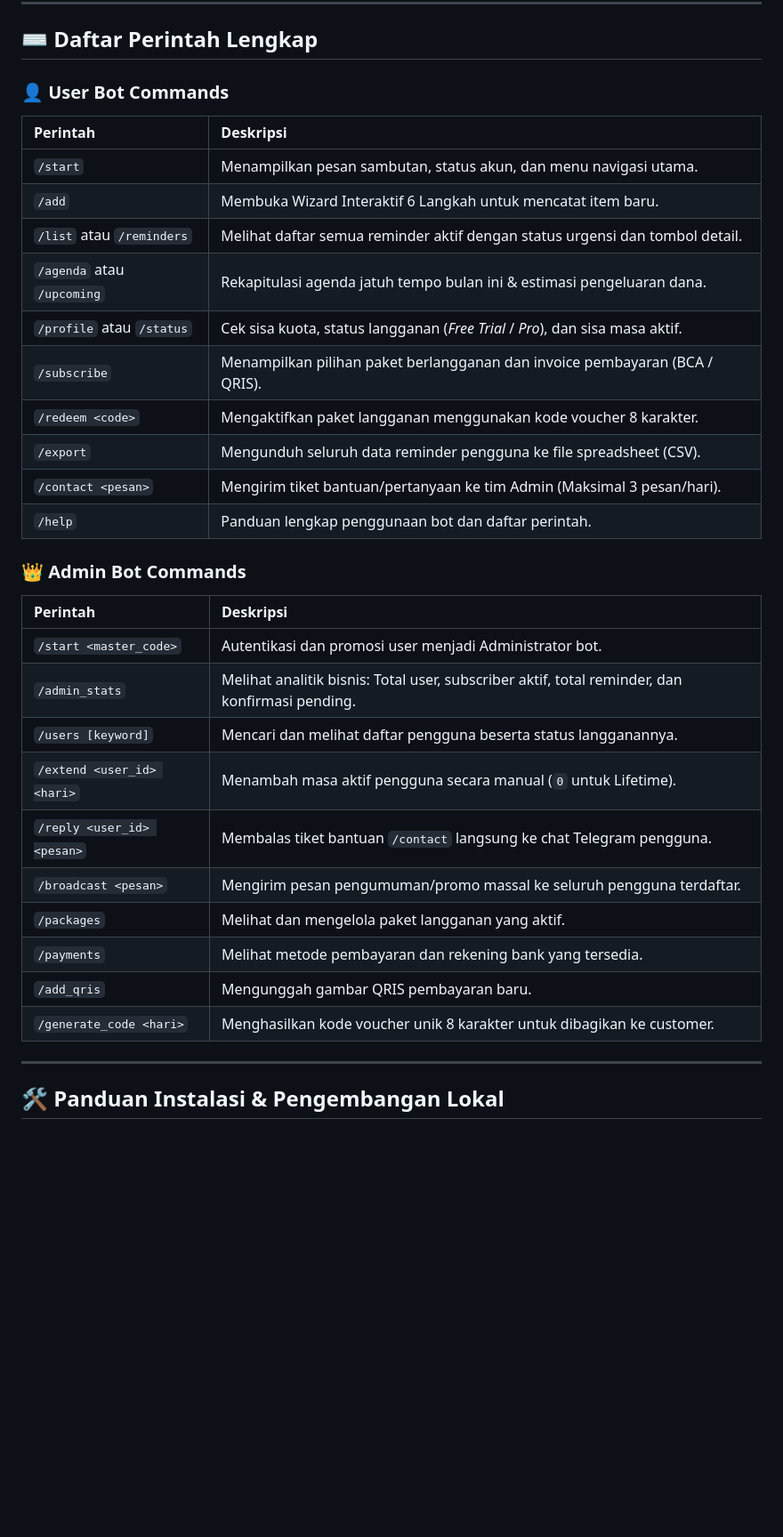
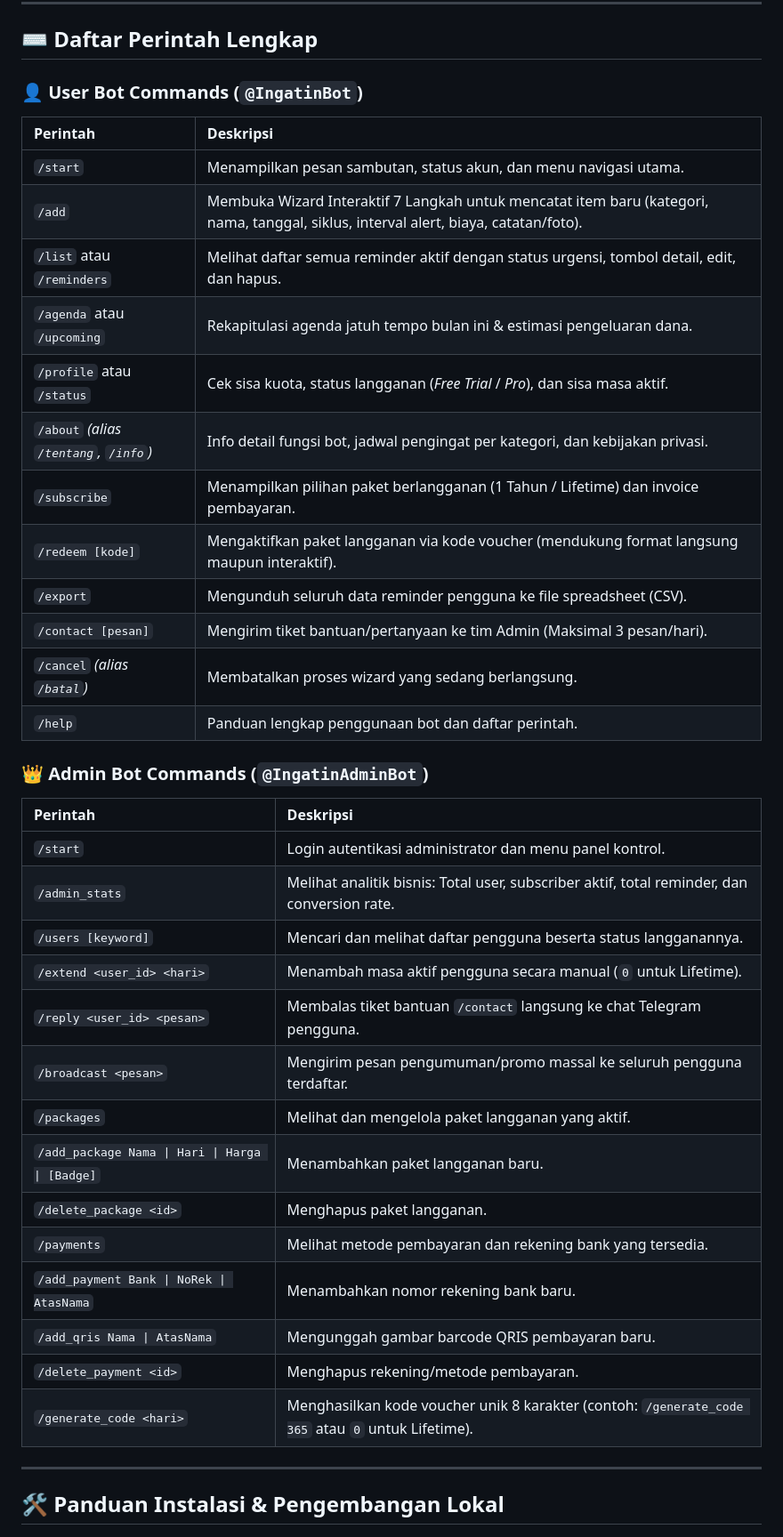
Before and after one commit to hanifalkauni/telegram-reminder-bot, a Markdown page: README.md, the part around one of its changes. Shown at 89% size. GitHub-like rendering; blank space fills up the shorter version.

Commit message:
docs: update README with new features, commands, interactive edit wizard, and architecture

```diff
--- a/README.md
+++ b/README.md
@@ -129,33 +137,39 @@ flowchart TD
 
 ## ⌨️ Daftar Perintah Lengkap
 
-### 👤 User Bot Commands
+### 👤 User Bot Commands (`@IngatinBot`)
 | Perintah | Deskripsi |
 | :--- | :--- |
 | `/start` | Menampilkan pesan sambutan, status akun, dan menu navigasi utama. |
-| `/add` | Membuka Wizard Interaktif 6 Langkah untuk mencatat item baru. |
-| `/list` atau `/reminders` | Melihat daftar semua reminder aktif dengan status urgensi dan tombol detail. |
+| `/add` | Membuka Wizard Interaktif 7 Langkah untuk mencatat item baru (kategori, nama, tanggal, siklus, interval alert, biaya, catatan/foto). |
+| `/list` atau `/reminders` | Melihat daftar semua reminder aktif dengan status urgensi, tombol detail, edit, dan hapus. |
 | `/agenda` atau `/upcoming` | Rekapitulasi agenda jatuh tempo bulan ini & estimasi pengeluaran dana. |
 | `/profile` atau `/status` | Cek sisa kuota, status langganan (*Free Trial* / *Pro*), dan sisa masa aktif. |
-| `/subscribe` | Menampilkan pilihan paket berlangganan dan invoice pembayaran (BCA / QRIS). |
-| `/redeem <code>` | Mengaktifkan paket langganan menggunakan kode voucher 8 karakter. |
+| `/about` *(alias `/tentang`, `/info`)* | Info detail fungsi bot, jadwal pengingat per kategori, dan kebijakan privasi. |
+| `/subscribe` | Menampilkan pilihan paket berlangganan (1 Tahun / Lifetime) dan invoice pembayaran. |
+| `/redeem [kode]` | Mengaktifkan paket langganan via kode voucher (mendukung format langsung maupun interaktif). |
 | `/export` | Mengunduh seluruh data reminder pengguna ke file spreadsheet (CSV). |
-| `/contact <pesan>` | Mengirim tiket bantuan/pertanyaan ke tim Admin (Maksimal 3 pesan/hari). |
+| `/contact [pesan]` | Mengirim tiket bantuan/pertanyaan ke tim Admin (Maksimal 3 pesan/hari). |
+| `/cancel` *(alias `/batal`)* | Membatalkan proses wizard yang sedang berlangsung. |
 | `/help` | Panduan lengkap penggunaan bot dan daftar perintah. |
 
-### 👑 Admin Bot Commands
+### 👑 Admin Bot Commands (`@IngatinAdminBot`)
 | Perintah | Deskripsi |
 | :--- | :--- |
-| `/start <master_code>` | Autentikasi dan promosi user menjadi Administrator bot. |
-| `/admin_stats` | Melihat analitik bisnis: Total user, subscriber aktif, total reminder, dan konfirmasi pending. |
+| `/start` | Login autentikasi administrator dan menu panel kontrol. |
+| `/admin_stats` | Melihat analitik bisnis: Total user, subscriber aktif, total reminder, dan conversion rate. |
 | `/users [keyword]` | Mencari dan melihat daftar pengguna beserta status langganannya. |
 | `/extend <user_id> <hari>`| Menambah masa aktif pengguna secara manual (`0` untuk Lifetime). |
 | `/reply <user_id> <pesan>`| Membalas tiket bantuan `/contact` langsung ke chat Telegram pengguna. |
 | `/broadcast <pesan>` | Mengirim pesan pengumuman/promo massal ke seluruh pengguna terdaftar. |
 | `/packages` | Melihat dan mengelola paket langganan yang aktif. |
+| `/add_package Nama \| Hari \| Harga \| [Badge]` | Menambahkan paket langganan baru. |
+| `/delete_package <id>` | Menghapus paket langganan. |
 | `/payments` | Melihat metode pembayaran dan rekening bank yang tersedia. |
-| `/add_qris` | Mengunggah gambar QRIS pembayaran baru. |
-| `/generate_code <hari>` | Menghasilkan kode voucher unik 8 karakter untuk dibagikan ke customer. |
+| `/add_payment Bank \| NoRek \| AtasNama` | Menambahkan nomor rekening bank baru. |
+| `/add_qris Nama \| AtasNama` | Mengunggah gambar barcode QRIS pembayaran baru. |
+| `/delete_payment <id>` | Menghapus rekening/metode pembayaran. |
+| `/generate_code <hari>` | Menghasilkan kode voucher unik 8 karakter (contoh: `/generate_code 365` atau `0` untuk Lifetime). |
 
 ---
 
```
Also changed, not shown: other parts of README.md (+40 -28 lines).
